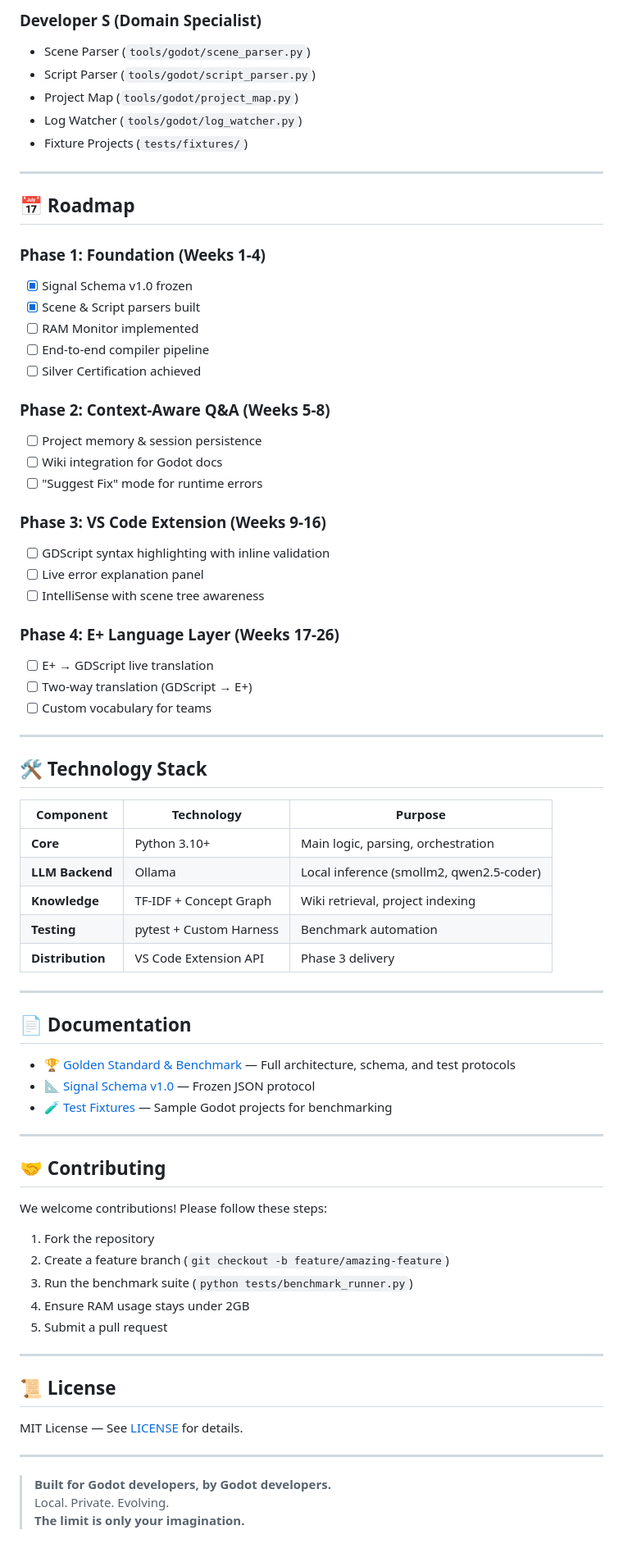
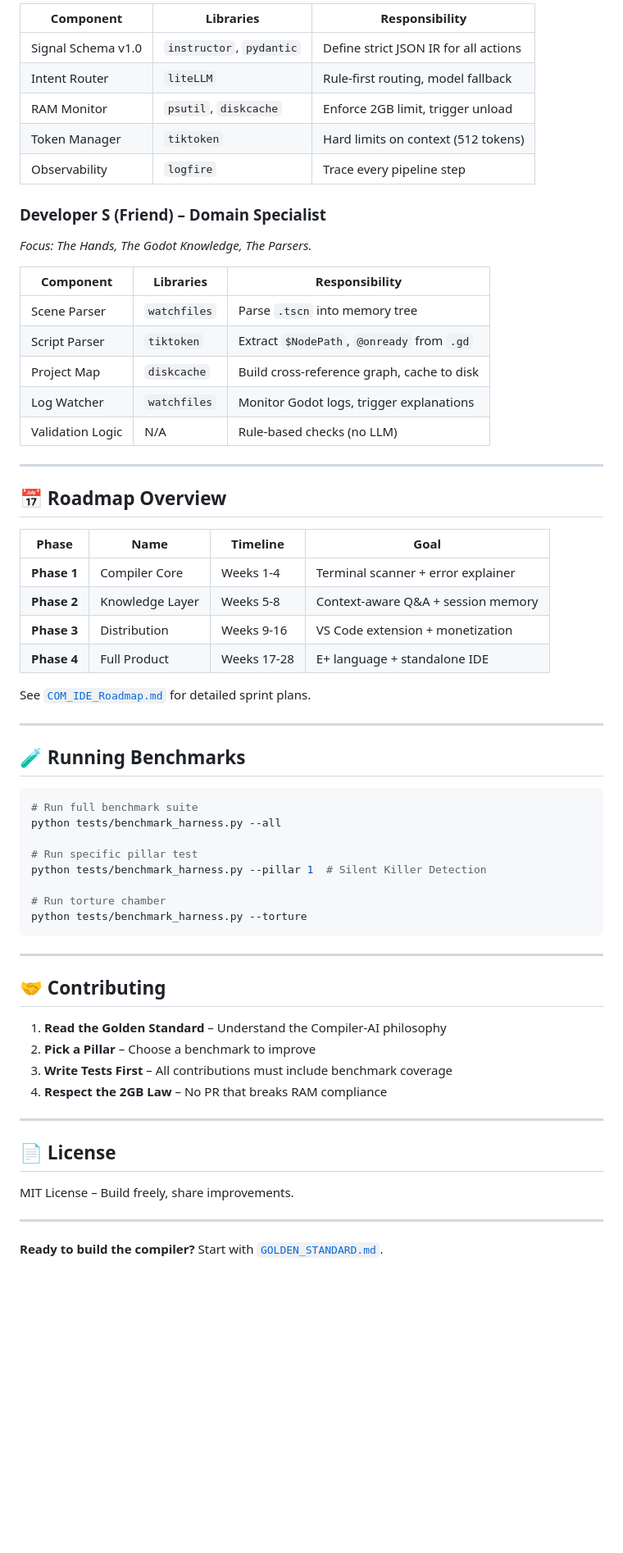
Before and after one commit to habeldavidson007-glitch/COM-Companion-Of-Master, a Markdown page: README.md, the part around one of its changes. Shown at 82% size. Rendered like a GitHub page; blank space fills up the shorter version.

````diff
--- a/README.md
+++ b/README.md
@@ -115,77 +119,66 @@ See [GOLDEN_STANDARD.md](./GOLDEN_STANDARD.md) for full benchmark details.
 
-### Developer S (Domain Specialist)
-- Scene Parser (`tools/godot/scene_parser.py`)
-- Script Parser (`tools/godot/script_parser.py`)
-- Project Map (`tools/godot/project_map.py`)
-- Log Watcher (`tools/godot/log_watcher.py`)
-- Fixture Projects (`tests/fixtures/`)
+| Component | Libraries | Responsibility |
+|-----------|-----------|----------------|
+| Signal Schema v1.0 | `instructor`, `pydantic` | Define strict JSON IR for all actions |
+| Intent Router | `liteLLM` | Rule-first routing, model fallback |
+| RAM Monitor | `psutil`, `diskcache` | Enforce 2GB limit, trigger unload |
+| Token Manager | `tiktoken` | Hard limits on context (512 tokens) |
+| Observability | `logfire` | Trace every pipeline step |
+
+### Developer S (Friend) – Domain Specialist
+*Focus: The Hands, The Godot Knowledge, The Parsers.*
+
+| Component | Libraries | Responsibility |
+|-----------|-----------|----------------|
+| Scene Parser | `watchfiles` | Parse `.tscn` into memory tree |
+| Script Parser | `tiktoken` | Extract `$NodePath`, `@onready` from `.gd` |
+| Project Map | `diskcache` | Build cross-reference graph, cache to disk |
+| Log Watcher | `watchfiles` | Monitor Godot logs, trigger explanations |
+| Validation Logic | N/A | Rule-based checks (no LLM) |
 
 ---
 
-## 📅 Roadmap
+## 📅 Roadmap Overview
 
-### Phase 1: Foundation (Weeks 1-4)
-- [x] Signal Schema v1.0 frozen
-- [x] Scene & Script parsers built
-- [ ] RAM Monitor implemented
-- [ ] End-to-end compiler pipeline
-- [ ] Silver Certification achieved
+| Phase | Name | Timeline | Goal |
+|-------|------|----------|------|
+| **Phase 1** | Compiler Core | Weeks 1-4 | Terminal scanner + error explainer |
+| **Phase 2** | Knowledge Layer | Weeks 5-8 | Context-aware Q&A + session memory |
+| **Phase 3** | Distribution | Weeks 9-16 | VS Code extension + monetization |
+| **Phase 4** | Full Product | Weeks 17-28 | E+ language + standalone IDE |
 
-### Phase 2: Context-Aware Q&A (Weeks 5-8)
-- [ ] Project memory & session persistence
-- [ ] Wiki integration for Godot docs
-- [ ] "Suggest Fix" mode for runtime errors
-
-### Phase 3: VS Code Extension (Weeks 9-16)
-- [ ] GDScript syntax highlighting with inline validation
-- [ ] Live error explanation panel
-- [ ] IntelliSense with scene tree awareness
-
-### Phase 4: E+ Language Layer (Weeks 17-26)
-- [ ] E+ → GDScript live translation
-- [ ] Two-way translation (GDScript → E+)
-- [ ] Custom vocabulary for teams
+See [`COM_IDE_Roadmap.md`](./COM_IDE_Roadmap.md) for detailed sprint plans.
 
 ---
 
-## 🛠️ Technology Stack
+## 🧪 Running Benchmarks
 
-| Component | Technology | Purpose |
-|-----------|------------|---------|
-| **Core** | Python 3.10+ | Main logic, parsing, orchestration |
-| **LLM Backend** | Ollama | Local inference (smollm2, qwen2.5-coder) |
-| **Knowledge** | TF-IDF + Concept Graph | Wiki retrieval, project indexing |
-| **Testing** | pytest + Custom Harness | Benchmark automation |
-| **Distribution** | VS Code Extension API | Phase 3 delivery |
+```bash
+# Run full benchmark suite
+python tests/benchmark_harness.py --all
 
----
+# Run specific pillar test
+python tests/benchmark_harness.py --pillar 1  # Silent Killer Detection
 
-## 📄 Documentation
-
-- [🏆 Golden Standard & Benchmark](./GOLDEN_STANDARD.md) — Full architecture, schema, and test protocols
-- [📐 Signal Schema v1.0](./GOLDEN_STANDARD.md#4-the-signal-schema-v10-frozen) — Frozen JSON protocol
-- [🧪 Test Fixtures](./tests/fixtures/) — Sample Godot projects for benchmarking
+# Run torture chamber
+python tests/benchmark_harness.py --torture
+```
 
 ---
 
 ## 🤝 Contributing
 
-We welcome contributions! Please follow these steps:
-
-1. Fork the repository
-2. Create a feature branch (`git checkout -b feature/amazing-feature`)
-3. Run the benchmark suite (`python tests/benchmark_runner.py`)
-4. Ensure RAM usage stays under 2GB
-5. Submit a pull request
+1. **Read the Golden Standard** – Understand the Compiler-AI philosophy
+2. **Pick a Pillar** – Choose a benchmark to improve
+3. **Write Tests First** – All contributions must include benchmark coverage
+4. **Respect the 2GB Law** – No PR that breaks RAM compliance
 
 ---
 
-## 📜 License
+## 📄 License
 
-MIT License — See [LICENSE](./LICENSE) for details.
+MIT License – Build freely, share improvements.
 
 ---
 
-> **Built for Godot developers, by Godot developers.**
-> Local. Private. Evolving.
-> **The limit is only your imagination.**
+**Ready to build the compiler?** Start with [`GOLDEN_STANDARD.md`](./GOLDEN_STANDARD.md).
````
Also changed, not shown: other parts of README.md (+83 -79 lines).
